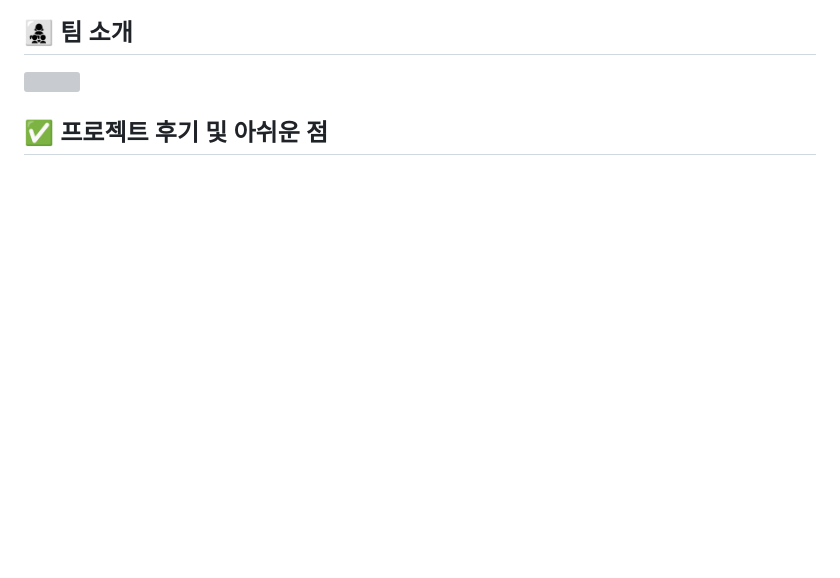
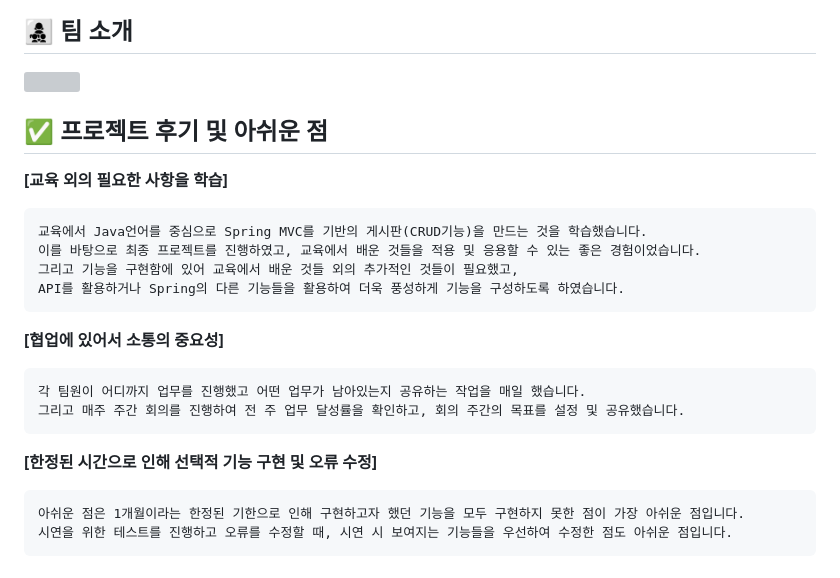
Before and after one commit to sovus3/ASAP, a Markdown page: README.md, the part around the change. Drawn GitHub-style; blank space fills up the shorter version; grey boxes are pictures that could not be loaded.

Commit message:
Update README.md project review

````diff
--- a/README.md
+++ b/README.md
@@ -93,3 +93,20 @@ ASAP은 무명 작가들의 홍보 및 수익 파이프라인 확대를 위한
 <img src="./README.assets/TeamIntro.png" width="800" height="450">
 
 ## ✅ 프로젝트 후기 및 아쉬운 점
+**[교육 외의 필요한 사항을 학습]**
+```
+교육에서 Java언어를 중심으로 Spring MVC를 기반의 게시판(CRUD기능)을 만드는 것을 학습했습니다.
+이를 바탕으로 최종 프로젝트를 진행하였고, 교육에서 배운 것들을 적용 및 응용할 수 있는 좋은 경험이었습니다.
+그리고 기능을 구현함에 있어 교육에서 배운 것들 외의 추가적인 것들이 필요했고,
+API를 활용하거나 Spring의 다른 기능들을 활용하여 더욱 풍성하게 기능을 구성하도록 하였습니다.
+```
+**[협업에 있어서 소통의 중요성]**
+```
+각 팀원이 어디까지 업무를 진행했고 어떤 업무가 남아있는지 공유하는 작업을 매일 했습니다.
+그리고 매주 주간 회의를 진행하여 전 주 업무 달성률을 확인하고, 회의 주간의 목표를 설정 및 공유했습니다.
+```
+**[한정된 시간으로 인해 선택적 기능 구현 및 오류 수정]**
+```
+아쉬운 점은 1개월이라는 한정된 기한으로 인해 구현하고자 했던 기능을 모두 구현하지 못한 점이 가장 아쉬운 점입니다.
+시연을 위한 테스트를 진행하고 오류를 수정할 때, 시연 시 보여지는 기능들을 우선하여 수정한 점도 아쉬운 점입니다.
+```
````
